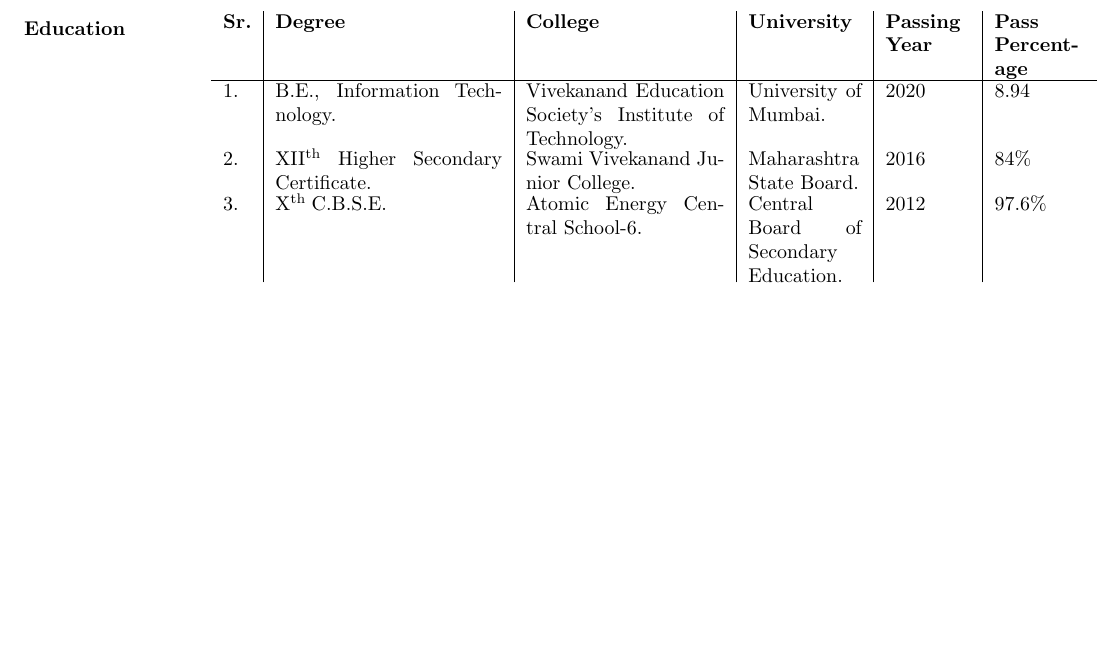
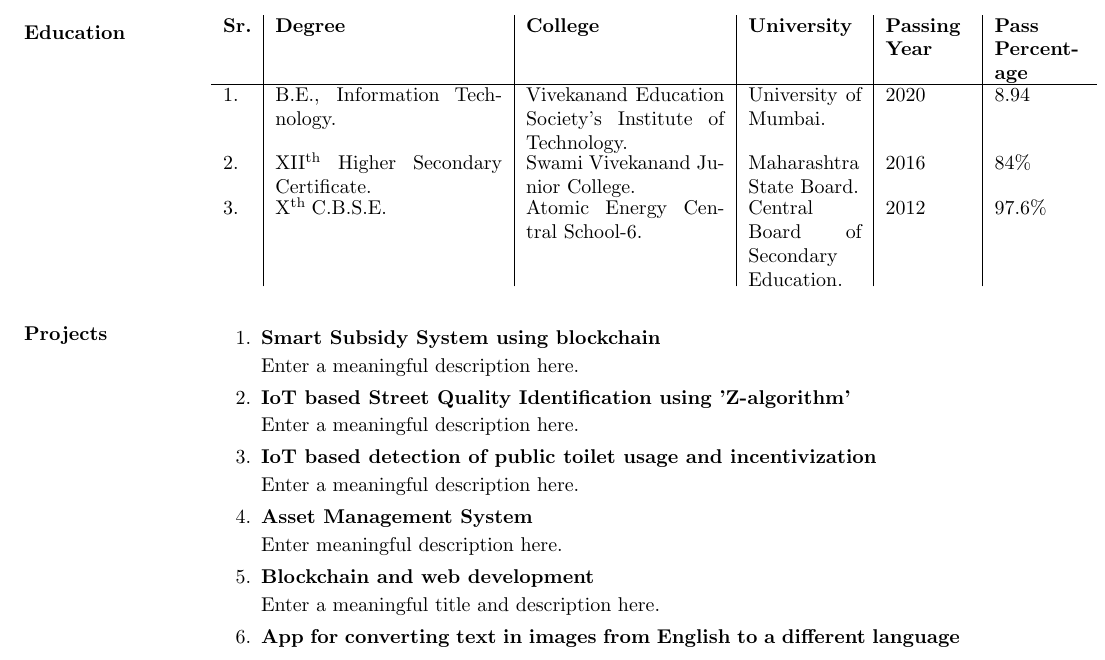
Before and after one commit to gayatribelapurkar/GayatriBelapurkar_Resume, a LaTeX CV (Gayatri Belapurkar resume.tex): part of the page, cut so that both start at the same text, the shorter picture padded with empty space. Compiled offline with pdfLaTeX.

Commit message:
Adding a section for Projects
This commit adds a new section for projects. This section also contains placeholder for the project description.

```diff
--- a/Gayatri Belapurkar resume.tex
+++ b/Gayatri Belapurkar resume.tex
@@ -55,6 +55,28 @@
     \end{tabular}
 \end{table}
 
+%----
+% Section: Projects
+%----
+\section{Projects}
+\begin{enumerate}
+  \item {\bf Smart Subsidy System using blockchain}
+
+  Enter a meaningful description here.
+  \item {\bf IoT based Street Quality Identification using 'Z-algorithm' }
+
+  Enter a meaningful description here.
+  \item {\bf IoT based detection of public toilet usage and incentivization}
+
+  Enter a meaningful description here.
+  \item {\bf Asset Management System}
+
+  Enter meaningful description here.
+  \item {\bf Blockchain and web development}
+
+  Enter a meaningful title and description here.
+  \item {\bf App for converting text in images from English to a different language}
+\end{enumerate}
 
 \end{resume}
 
```
Also changed, not shown: Gayatri Belapurkar resume.pdf.
